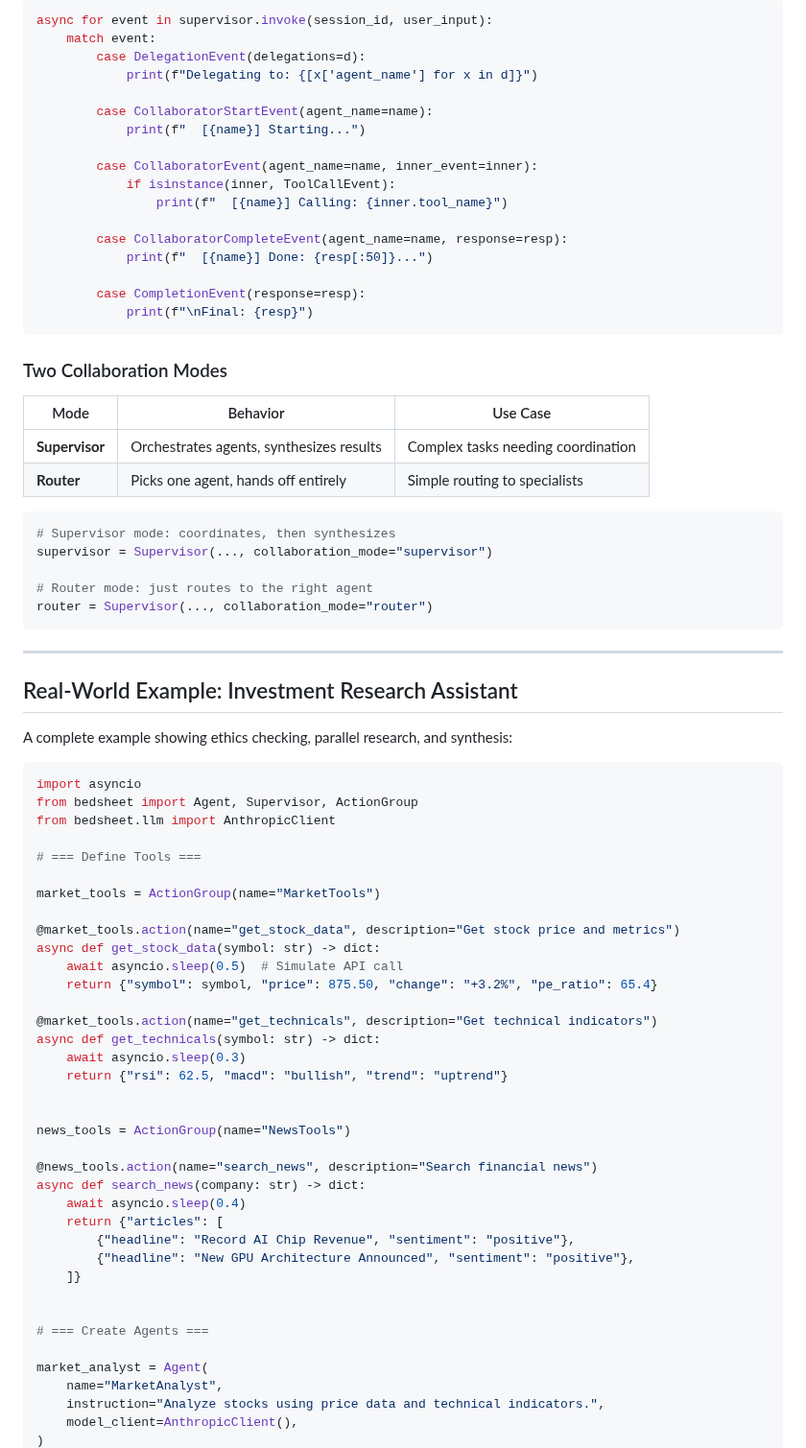
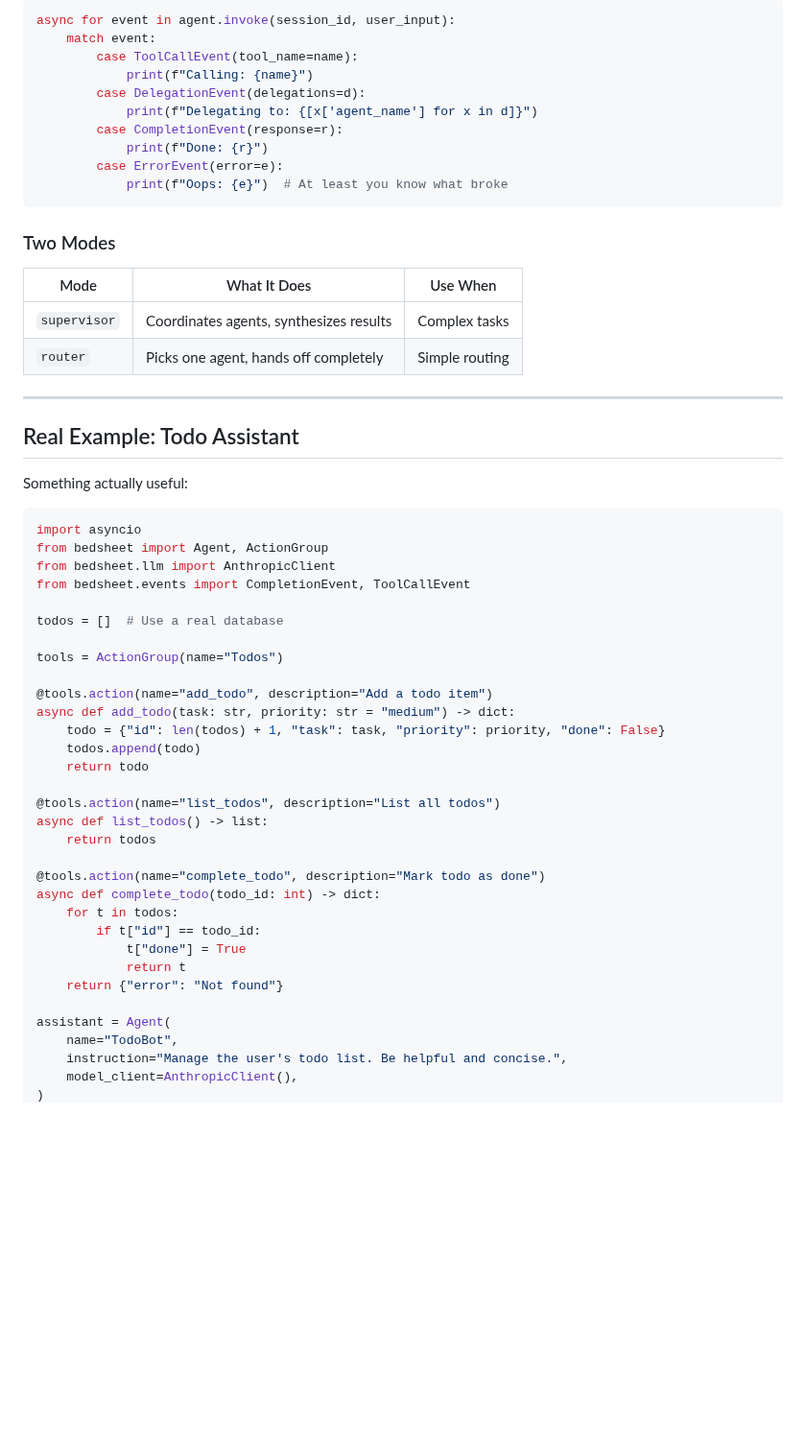
Before and after one commit to sivang/bedsheet, a Markdown page: README.md, the part around one of its changes. Shown at 96% size. GitHub-like rendering; blank space fills up the shorter version.

````diff
--- a/README.md
+++ b/README.md
@@ -150,80 +165,60 @@ See everything that happens inside your agents:
 
 ```python
-async for event in supervisor.invoke(session_id, user_input):
+async for event in agent.invoke(session_id, user_input):
     match event:
+        case ToolCallEvent(tool_name=name):
+            print(f"Calling: {name}")
         case DelegationEvent(delegations=d):
             print(f"Delegating to: {[x['agent_name'] for x in d]}")
-
-        case CollaboratorStartEvent(agent_name=name):
-            print(f"  [{name}] Starting...")
-
-        case CollaboratorEvent(agent_name=name, inner_event=inner):
-            if isinstance(inner, ToolCallEvent):
-                print(f"  [{name}] Calling: {inner.tool_name}")
-
-        case CollaboratorCompleteEvent(agent_name=name, response=resp):
-            print(f"  [{name}] Done: {resp[:50]}...")
-
-        case CompletionEvent(response=resp):
-            print(f"\nFinal: {resp}")
+        case CompletionEvent(response=r):
+            print(f"Done: {r}")
+        case ErrorEvent(error=e):
+            print(f"Oops: {e}")  # At least you know what broke
 ```
 
-### Two Collaboration Modes
+### Two Modes
 
-| Mode | Behavior | Use Case |
-|------|----------|----------|
-| **Supervisor** | Orchestrates agents, synthesizes results | Complex tasks needing coordination |
-| **Router** | Picks one agent, hands off entirely | Simple routing to specialists |
-
-```python
-# Supervisor mode: coordinates, then synthesizes
-supervisor = Supervisor(..., collaboration_mode="supervisor")
-
-# Router mode: just routes to the right agent
-router = Supervisor(..., collaboration_mode="router")
-```
+| Mode | What It Does | Use When |
+|------|--------------|----------|
+| `supervisor` | Coordinates agents, synthesizes results | Complex tasks |
+| `router` | Picks one agent, hands off completely | Simple routing |
 
 ---
 
-## Real-World Example: Investment Research Assistant
+## Real Example: Todo Assistant
 
-A complete example showing ethics checking, parallel research, and synthesis:
+Something actually useful:
 
 ```python
 import asyncio
-from bedsheet import Agent, Supervisor, ActionGroup
+from bedsheet import Agent, ActionGroup
 from bedsheet.llm import AnthropicClient
+from bedsheet.events import CompletionEvent, ToolCallEvent
 
-# === Define Tools ===
+todos = []  # Use a real database
 
-market_tools = ActionGroup(name="MarketTools")
+tools = ActionGroup(name="Todos")
 
-@market_tools.action(name="get_stock_data", description="Get stock price and metrics")
-async def get_stock_data(symbol: str) -> dict:
-    await asyncio.sleep(0.5)  # Simulate API call
-    return {"symbol": symbol, "price": 875.50, "change": "+3.2%", "pe_ratio": 65.4}
+@tools.action(name="add_todo", description="Add a todo item")
+async def add_todo(task: str, priority: str = "medium") -> dict:
+    todo = {"id": len(todos) + 1, "task": task, "priority": priority, "done": False}
+    todos.append(todo)
+    return todo
 
-@market_tools.action(name="get_technicals", description="Get technical indicators")
-async def get_technicals(symbol: str) -> dict:
-    await asyncio.sleep(0.3)
-    return {"rsi": 62.5, "macd": "bullish", "trend": "uptrend"}
+@tools.action(name="list_todos", description="List all todos")
+async def list_todos() -> list:
+    return todos
 
+@tools.action(name="complete_todo", description="Mark todo as done")
+async def complete_todo(todo_id: int) -> dict:
+    for t in todos:
+        if t["id"] == todo_id:
+            t["done"] = True
+            return t
+    return {"error": "Not found"}
 
-news_tools = ActionGroup(name="NewsTools")
-
-@news_tools.action(name="search_news", description="Search financial news")
-async def search_news(company: str) -> dict:
-    await asyncio.sleep(0.4)
-    return {"articles": [
-        {"headline": "Record AI Chip Revenue", "sentiment": "positive"},
-        {"headline": "New GPU Architecture Announced", "sentiment": "positive"},
-    ]}
-
-
-# === Create Agents ===
-
-market_analyst = Agent(
-    name="MarketAnalyst",
-    instruction="Analyze stocks using price data and technical indicators.",
+assistant = Agent(
+    name="TodoBot",
+    instruction="Manage the user's todo list. Be helpful and concise.",
     model_client=AnthropicClient(),
 )
````
Also changed, not shown: other parts of README.md (+181 -281 lines).
